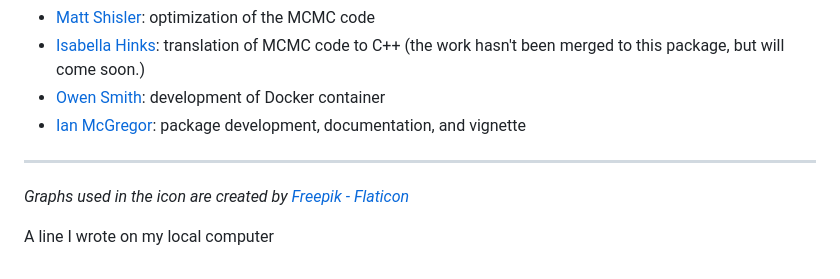
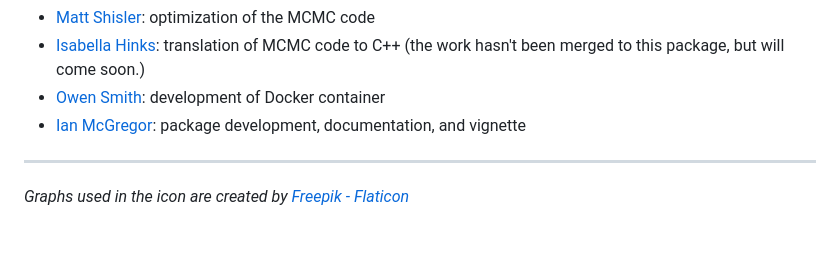
Before and after one commit to ncsuSEAL/Bayesian_LSP, a Markdown page: README.md, the part around the change. GitHub-like rendering; blank space fills up the shorter version.

```diff
--- a/README.md
+++ b/README.md
@@ -73,5 +73,3 @@ We thank the following people for their assistance with the creation of this pac
 ---
 
 _Graphs used in the icon are created by <a href="https://www.flaticon.com/free-icons" title="seal icons">Freepik - Flaticon</a>_
-
-A line I wrote on my local computer
```
